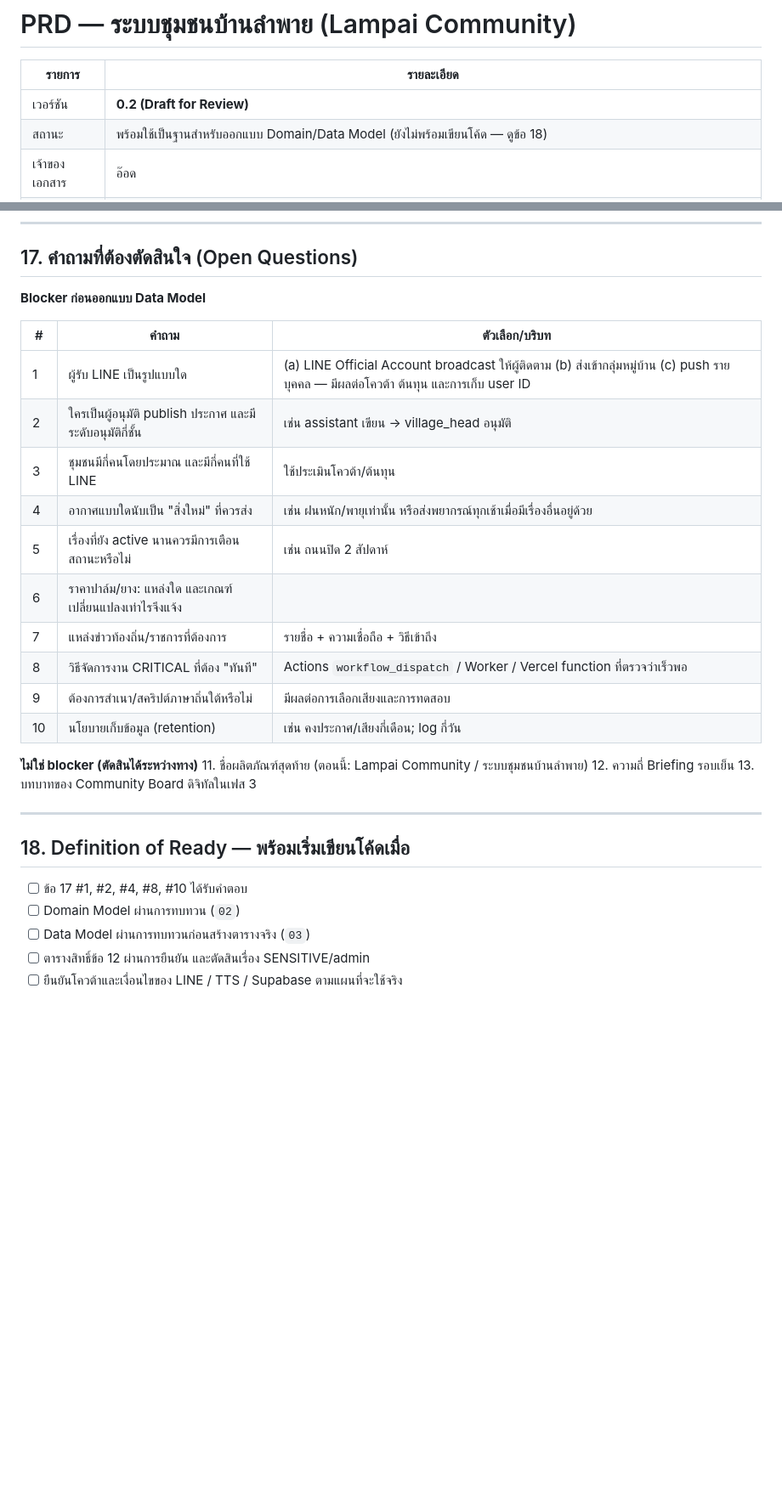
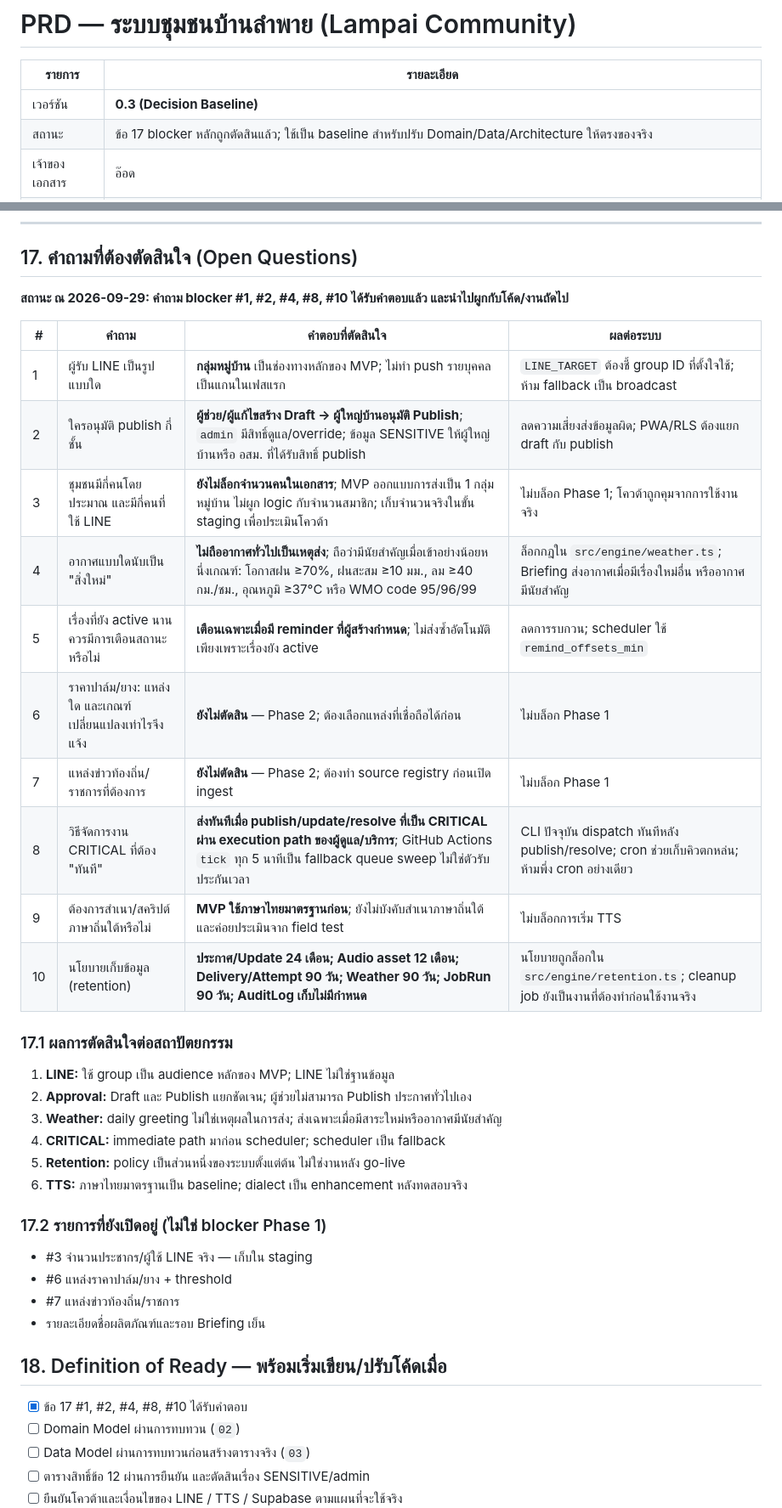
Before and after one commit to aodxx/Lampai-Communit, a Markdown page: PRD.md, 2 parts joined by grey strips. Shown at 85% size. Drawn GitHub-style; blank space fills up the shorter version.

Commit message:
docs: record PRD decision baseline

```diff
--- a/PRD.md
+++ b/PRD.md
@@ -2,8 +2,8 @@
 
 | รายการ | รายละเอียด |
 |---|---|
-| เวอร์ชัน | **0.2 (Draft for Review)** |
-| สถานะ | พร้อมใช้เป็นฐานสำหรับออกแบบ Domain/Data Model (ยังไม่พร้อมเขียนโค้ด — ดูข้อ 18) |
+| เวอร์ชัน | **0.3 (Decision Baseline)** |
+| สถานะ | ข้อ 17 blocker หลักถูกตัดสินแล้ว; ใช้เป็น baseline สำหรับปรับ Domain/Data/Architecture ให้ตรงของจริง |
 | เจ้าของเอกสาร | อ๊อด |
 | เวอร์ชันก่อนหน้า | 0.1 (ดูใน git history) |
 | เอกสารถัดไป | `docs/02-domain-model.md` → `03-data-model.md` → `04-architecture.md` → `05-api-contract.md` → `06-security-roles.md` → `07-jobs.md` → `08-delivery.md` |
@@ -477,31 +477,39 @@ Flow: `ถ่ายรูปเอกสาร → เก็บไฟล์ →
 
 ## 17. คำถามที่ต้องตัดสินใจ (Open Questions)
 
-**Blocker ก่อนออกแบบ Data Model**
+**สถานะ ณ 2026-09-29: คำถาม blocker #1, #2, #4, #8, #10 ได้รับคำตอบแล้ว และนำไปผูกกับโค้ด/งานถัดไป**
 
-| # | คำถาม | ตัวเลือก/บริบท |
-|---|---|---|
-| 1 | ผู้รับ LINE เป็นรูปแบบใด | (a) LINE Official Account broadcast ให้ผู้ติดตาม (b) ส่งเข้ากลุ่มหมู่บ้าน (c) push รายบุคคล — มีผลต่อโควต้า ต้นทุน และการเก็บ user ID |
-| 2 | ใครเป็นผู้อนุมัติ publish ประกาศ และมีระดับอนุมัติกี่ชั้น | เช่น assistant เขียน → village_head อนุมัติ |
-| 3 | ชุมชนมีกี่คนโดยประมาณ และมีกี่คนที่ใช้ LINE | ใช้ประเมินโควต้า/ต้นทุน |
-| 4 | อากาศแบบใดนับเป็น "สิ่งใหม่" ที่ควรส่ง | เช่น ฝนหนัก/พายุเท่านั้น หรือส่งพยากรณ์ทุกเช้าเมื่อมีเรื่องอื่นอยู่ด้วย |
-| 5 | เรื่องที่ยัง active นานควรมีการเตือนสถานะหรือไม่ | เช่น ถนนปิด 2 สัปดาห์ |
-| 6 | ราคาปาล์ม/ยาง: แหล่งใด และเกณฑ์เปลี่ยนแปลงเท่าไรจึงแจ้ง | |
-| 7 | แหล่งข่าวท้องถิ่น/ราชการที่ต้องการ | รายชื่อ + ความเชื่อถือ + วิธีเข้าถึง |
-| 8 | วิธีจัดการงาน CRITICAL ที่ต้อง "ทันที" | Actions `workflow_dispatch` / Worker / Vercel function ที่ตรวจว่าเร็วพอ |
-| 9 | ต้องการสำเนา/สคริปต์ภาษาถิ่นใต้หรือไม่ | มีผลต่อการเลือกเสียงและการทดสอบ |
-| 10 | นโยบายเก็บข้อมูล (retention) | เช่น คงประกาศ/เสียงกี่เดือน; log กี่วัน |
+| # | คำถาม | คำตอบที่ตัดสินใจ | ผลต่อระบบ |
+|---|---|---|---|
+| 1 | ผู้รับ LINE เป็นรูปแบบใด | **กลุ่มหมู่บ้าน** เป็นช่องทางหลักของ MVP; ไม่ทำ push รายบุคคลเป็นแกนในเฟสแรก | `LINE_TARGET` ต้องชี้ group ID ที่ตั้งใจใช้; ห้าม fallback เป็น broadcast |
+| 2 | ใครอนุมัติ publish กี่ชั้น | **ผู้ช่วย/ผู้แก้ไขสร้าง Draft → ผู้ใหญ่บ้านอนุมัติ Publish**; `admin` มีสิทธิ์ดูแล/override; ข้อมูล SENSITIVE ให้ผู้ใหญ่บ้านหรือ อสม. ที่ได้รับสิทธิ์ publish | ลดความเสี่ยงส่งข้อมูลผิด; PWA/RLS ต้องแยก draft กับ publish |
+| 3 | ชุมชนมีกี่คนโดยประมาณ และมีกี่คนที่ใช้ LINE | **ยังไม่ล็อกจำนวนคนในเอกสาร**; MVP ออกแบบการส่งเป็น 1 กลุ่มหมู่บ้าน ไม่ผูก logic กับจำนวนสมาชิก; เก็บจำนวนจริงในขั้น staging เพื่อประเมินโควต้า | ไม่บล็อก Phase 1; โควต้าถูกคุมจากการใช้งานจริง |
+| 4 | อากาศแบบใดนับเป็น "สิ่งใหม่" | **ไม่ถืออากาศทั่วไปเป็นเหตุส่ง**; ถือว่ามีนัยสำคัญเมื่อเข้าอย่างน้อยหนึ่งเกณฑ์: โอกาสฝน ≥70%, ฝนสะสม ≥10 มม., ลม ≥40 กม./ชม., อุณหภูมิ ≥37°C หรือ WMO code 95/96/99 | ล็อกกฎใน `src/engine/weather.ts`; Briefing ส่งอากาศเมื่อมีเรื่องใหม่อื่น หรืออากาศมีนัยสำคัญ |
+| 5 | เรื่องที่ยัง active นานควรมีการเตือนสถานะหรือไม่ | **เตือนเฉพาะเมื่อมี reminder ที่ผู้สร้างกำหนด**; ไม่ส่งซ้ำอัตโนมัติเพียงเพราะเรื่องยัง active | ลดการรบกวน; scheduler ใช้ `remind_offsets_min` |
+| 6 | ราคาปาล์ม/ยาง: แหล่งใด และเกณฑ์เปลี่ยนแปลงเท่าไรจึงแจ้ง | **ยังไม่ตัดสิน** — Phase 2; ต้องเลือกแหล่งที่เชื่อถือได้ก่อน | ไม่บล็อก Phase 1 |
+| 7 | แหล่งข่าวท้องถิ่น/ราชการที่ต้องการ | **ยังไม่ตัดสิน** — Phase 2; ต้องทำ source registry ก่อนเปิด ingest | ไม่บล็อก Phase 1 |
+| 8 | วิธีจัดการงาน CRITICAL ที่ต้อง "ทันที" | **ส่งทันทีเมื่อ publish/update/resolve ที่เป็น CRITICAL ผ่าน execution path ของผู้ดูแล/บริการ**; GitHub Actions `tick` ทุก 5 นาทีเป็น fallback queue sweep ไม่ใช่ตัวรับประกันเวลา | CLI ปัจจุบัน dispatch ทันทีหลัง publish/resolve; cron ช่วยเก็บคิวตกหล่น; ห้ามพึ่ง cron อย่างเดียว |
+| 9 | ต้องการสำเนา/สคริปต์ภาษาถิ่นใต้หรือไม่ | **MVP ใช้ภาษาไทยมาตรฐานก่อน**; ยังไม่บังคับสำเนาภาษาถิ่นใต้ และค่อยประเมินจาก field test | ไม่บล็อกการเริ่ม TTS |
+| 10 | นโยบายเก็บข้อมูล (retention) | **ประกาศ/Update 24 เดือน; Audio asset 12 เดือน; Delivery/Attempt 90 วัน; Weather 90 วัน; JobRun 90 วัน; AuditLog เก็บไม่มีกำหนด** | นโยบายถูกล็อกใน `src/engine/retention.ts`; cleanup job ยังเป็นงานที่ต้องทำก่อนใช้งานจริง |
 
-**ไม่ใช่ blocker (ตัดสินได้ระหว่างทาง)**
-11. ชื่อผลิตภัณฑ์สุดท้าย (ตอนนี้: Lampai Community / ระบบชุมชนบ้านลำพาย)
-12. ความถี่ Briefing รอบเย็น
-13. บทบาทของ Community Board ดิจิทัลในเฟส 3
+### 17.1 ผลการตัดสินใจต่อสถาปัตยกรรม
 
----
+1. **LINE:** ใช้ group เป็น audience หลักของ MVP; LINE ไม่ใช่ฐานข้อมูล
+2. **Approval:** Draft และ Publish แยกชัดเจน; ผู้ช่วยไม่สามารถ Publish ประกาศทั่วไปเอง
+3. **Weather:** daily greeting ไม่ใช่เหตุผลในการส่ง; ส่งเฉพาะเมื่อมีสาระใหม่หรืออากาศมีนัยสำคัญ
+4. **CRITICAL:** immediate path มาก่อน scheduler; scheduler เป็น fallback
+5. **Retention:** policy เป็นส่วนหนึ่งของระบบตั้งแต่ต้น ไม่ใช่งานหลัง go-live
+6. **TTS:** ภาษาไทยมาตรฐานเป็น baseline; dialect เป็น enhancement หลังทดสอบจริง
 
-## 18. Definition of Ready — พร้อมเริ่มเขียนโค้ดเมื่อ
+### 17.2 รายการที่ยังเปิดอยู่ (ไม่ใช่ blocker Phase 1)
 
-- [ ] ข้อ 17 #1, #2, #4, #8, #10 ได้รับคำตอบ
+- #3 จำนวนประชากร/ผู้ใช้ LINE จริง — เก็บใน staging
+- #6 แหล่งราคาปาล์ม/ยาง + threshold
+- #7 แหล่งข่าวท้องถิ่น/ราชการ
+- รายละเอียดชื่อผลิตภัณฑ์และรอบ Briefing เย็น
+## 18. Definition of Ready — พร้อมเริ่มเขียน/ปรับโค้ดเมื่อ
+
+- [x] ข้อ 17 #1, #2, #4, #8, #10 ได้รับคำตอบ
 - [ ] Domain Model ผ่านการทบทวน (`02`)
 - [ ] Data Model ผ่านการทบทวนก่อนสร้างตารางจริง (`03`)
 - [ ] ตารางสิทธิ์ข้อ 12 ผ่านการยืนยัน และตัดสินเรื่อง SENSITIVE/admin
```
